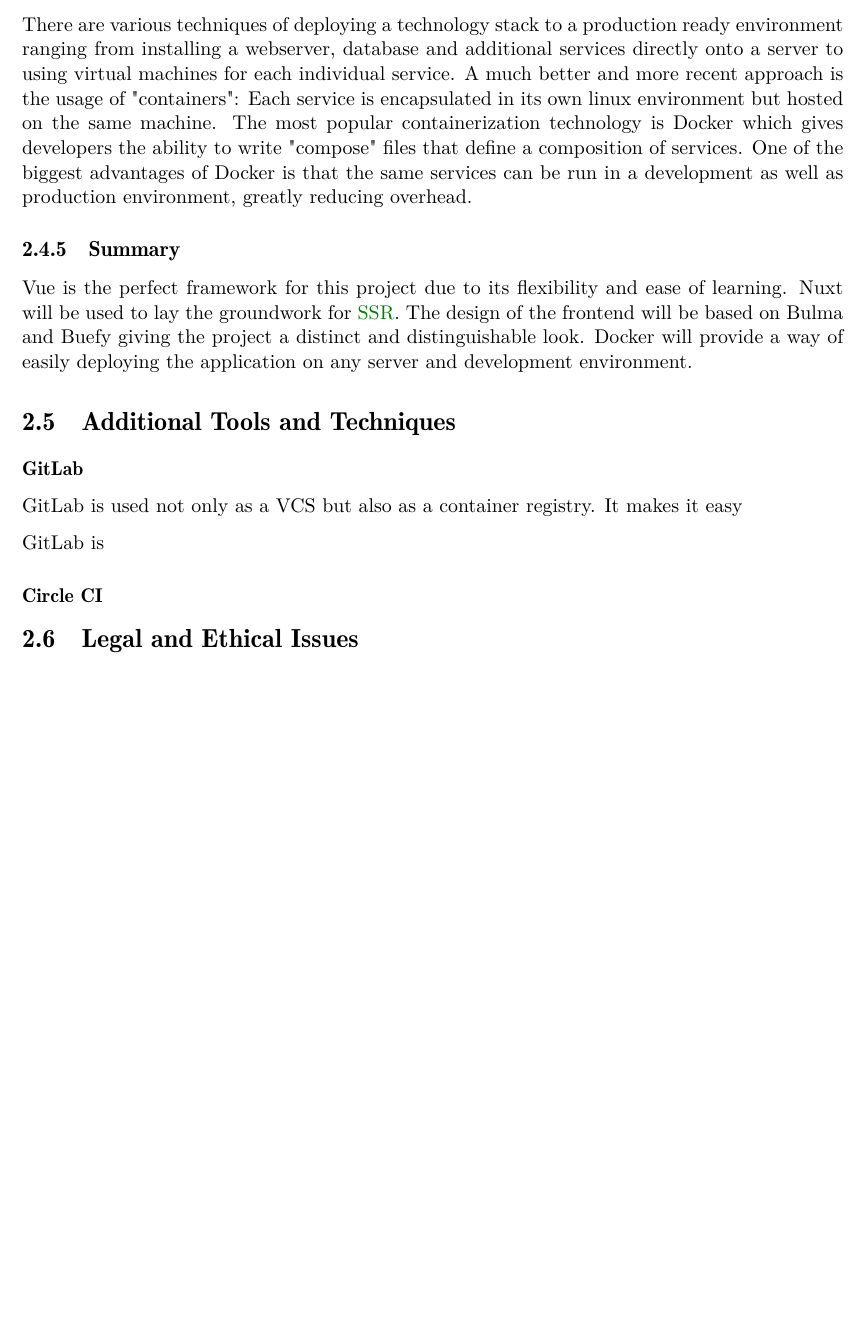
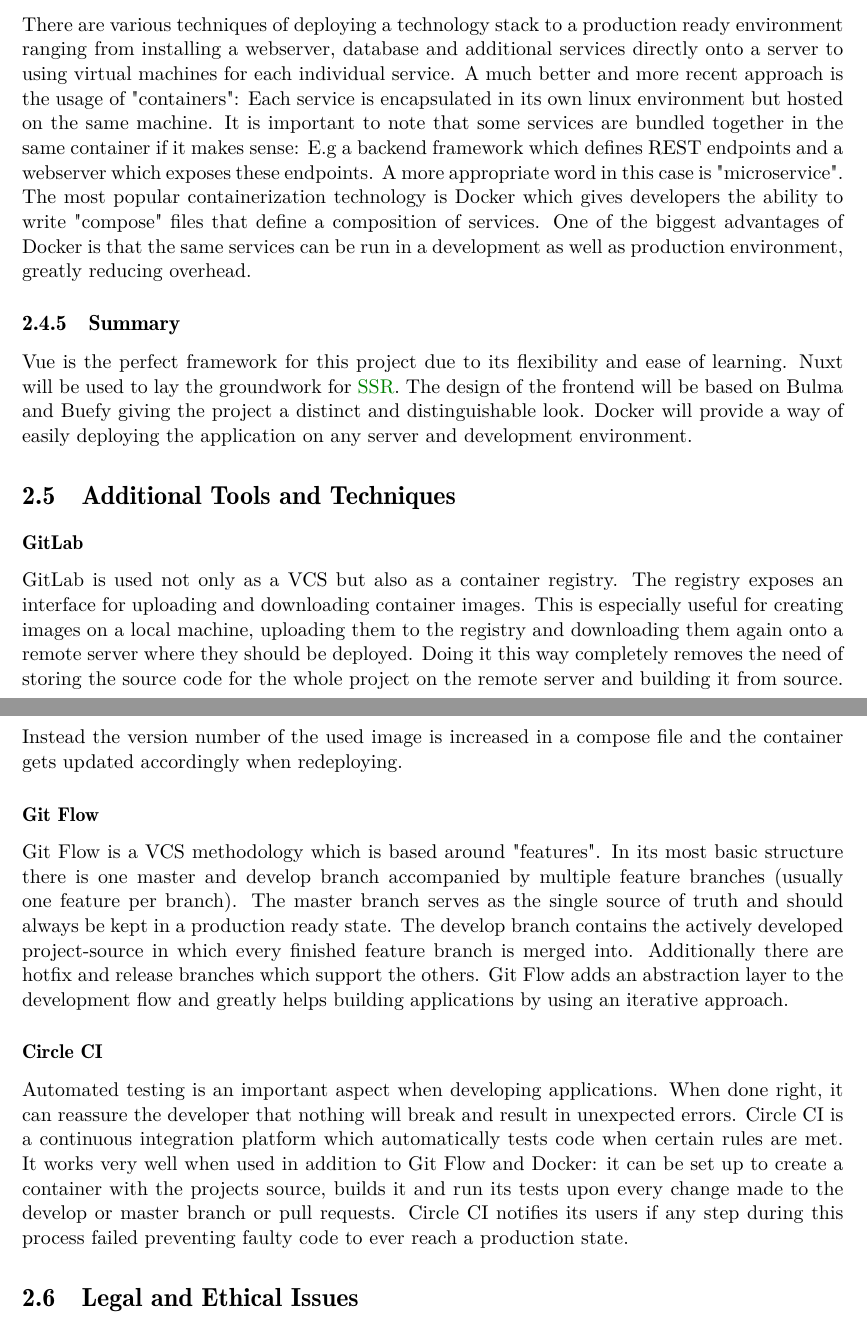
Before and after one commit to agcty/DoubleProject, a LaTeX thesis (mocument.tex, which reads planning.tex): part of page 16 of 28 before the commit and two parts of pages 16 and 17 of 29 after it, the two joined at a grey line, cut so that both start at the same text, the shorter picture padded with empty space. Compiled offline with pdfLaTeX; a LaTeX package or settings file that is missing is left out.

Commit message:
add additional tools

```diff
--- a/planning.tex
+++ b/planning.tex
@@ -86,17 +86,19 @@
 There are various CSS frameworks available which differ greatly in design. In addition to the widely used Bootstrap and Foundation frameworks which have a very basic and familiar design, there are smaller ones which provide different design elements which could help distinguish the project from others. Such frameworks are "Bulma" or "Materialize". Bulma comes with a very distinct design, that does not seem as ubiquitous on the web as the others. Furthermore, the vue library "Buefy" builds on top of Bulma's CSS and provides predefined components to use. This is very important as it makes it much easier and quicker to build user interfaces.
 
 \subsection{Deployment}
-There are various techniques of deploying a technology stack to a production ready environment ranging from installing a webserver, database and additional services directly onto a server to using virtual machines for each individual service. A much better and more recent approach is the usage of "containers": Each service is encapsulated in its own linux environment but hosted on the same machine. The most popular containerization technology is Docker which gives developers the ability to write "compose" files that define a composition of services. One of the biggest advantages of Docker is that the same services can be run in a development as well as production environment, greatly reducing overhead.
+There are various techniques of deploying a technology stack to a production ready environment ranging from installing a webserver, database and additional services directly onto a server to using virtual machines for each individual service. A much better and more recent approach is the usage of "containers": Each service is encapsulated in its own linux environment but hosted on the same machine. It is important to note that some services are bundled together in the same container if it makes sense: E.g a backend framework which defines REST endpoints and a webserver which exposes these endpoints. A more appropriate word in this case is "microservice". The most popular containerization technology is Docker which gives developers the ability to write "compose" files that define a composition of services. One of the biggest advantages of Docker is that the same services can be run in a development as well as production environment, greatly reducing overhead.
 
 \subsection{Summary}
 Vue is the perfect framework for this project due to its flexibility and ease of learning. Nuxt will be used to lay the groundwork for \acrshort{ssr}. The design of the frontend will be based on Bulma and Buefy giving the project a distinct and distinguishable look. Docker will provide a way of easily deploying the application on any server and development environment.
 
 \section{Additional Tools and Techniques}
 \subsubsection{GitLab}
-GitLab is used not only as a VCS but also as a container registry. It makes it easy
+GitLab is used not only as a VCS but also as a container registry. The registry exposes an interface for uploading and downloading container images. This is especially useful for creating images on a local machine, uploading them to the registry and downloading them again onto a remote server where they should be deployed. Doing it this way completely removes the need of storing the source code for the whole project on the remote server and building it from source. Instead the version number of the used image is increased in a compose file and the container gets updated accordingly when redeploying.
 
-GitLab is
+\subsubsection{Git Flow}
+Git Flow is a VCS methodology which is based around "features". In its most basic structure there is one master and develop branch accompanied by multiple feature branches (usually one feature per branch). The master branch serves as the single source of truth and should always be kept in a production ready state. The develop branch contains the actively developed project-source in which every finished feature branch is merged into. Additionally there are hotfix and release branches which support the others. Git Flow adds an abstraction layer to the development flow and greatly helps building applications by using an iterative approach.
 
 \subsubsection{Circle CI}
+Automated testing is an important aspect when developing applications. When done right, it can reassure the developer that nothing will break and result in unexpected errors. Circle CI is a continuous integration platform which automatically tests code when certain rules are met. It works very well when used in addition to Git Flow and Docker: it can be set up to create a container with the projects source, builds it and run its tests upon every change made to the develop or master branch or pull requests. Circle CI notifies its users if any step during this process failed preventing faulty code to ever reach a production state.
 
 \section{Legal and Ethical Issues}
```
Also changed, not shown: out/mocument.pdf, 1 other file.
